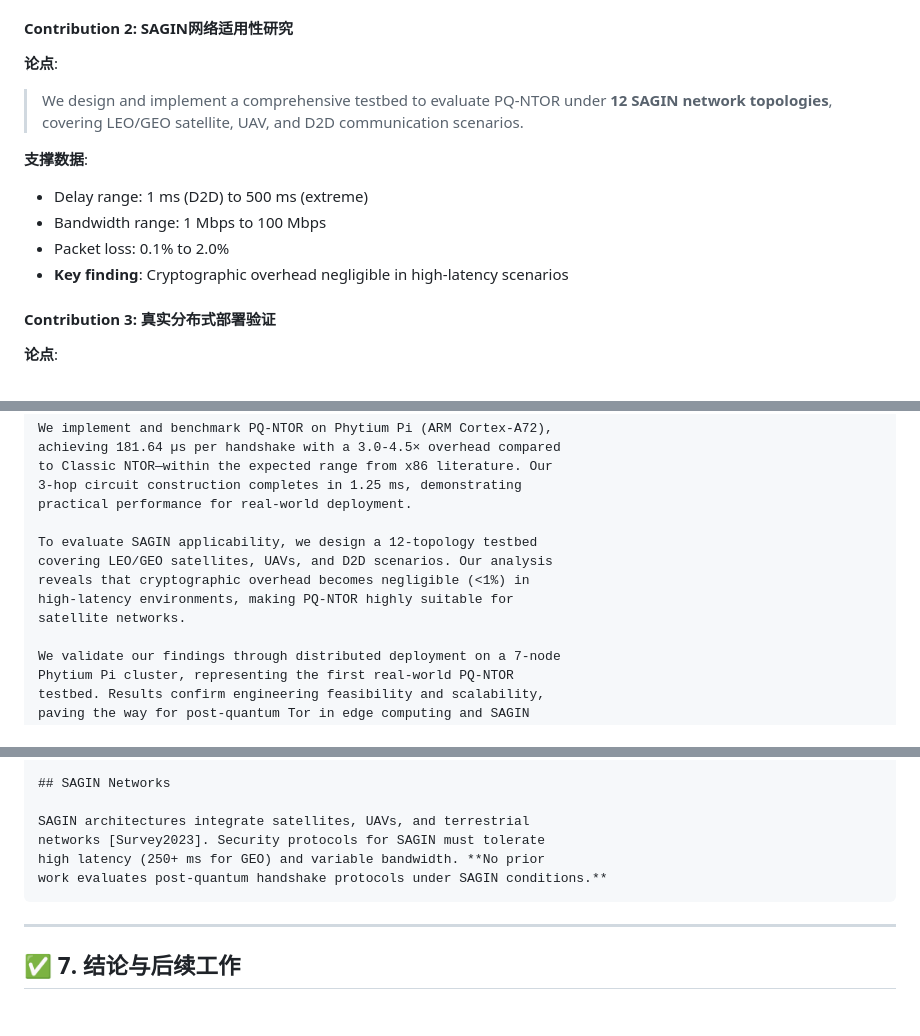
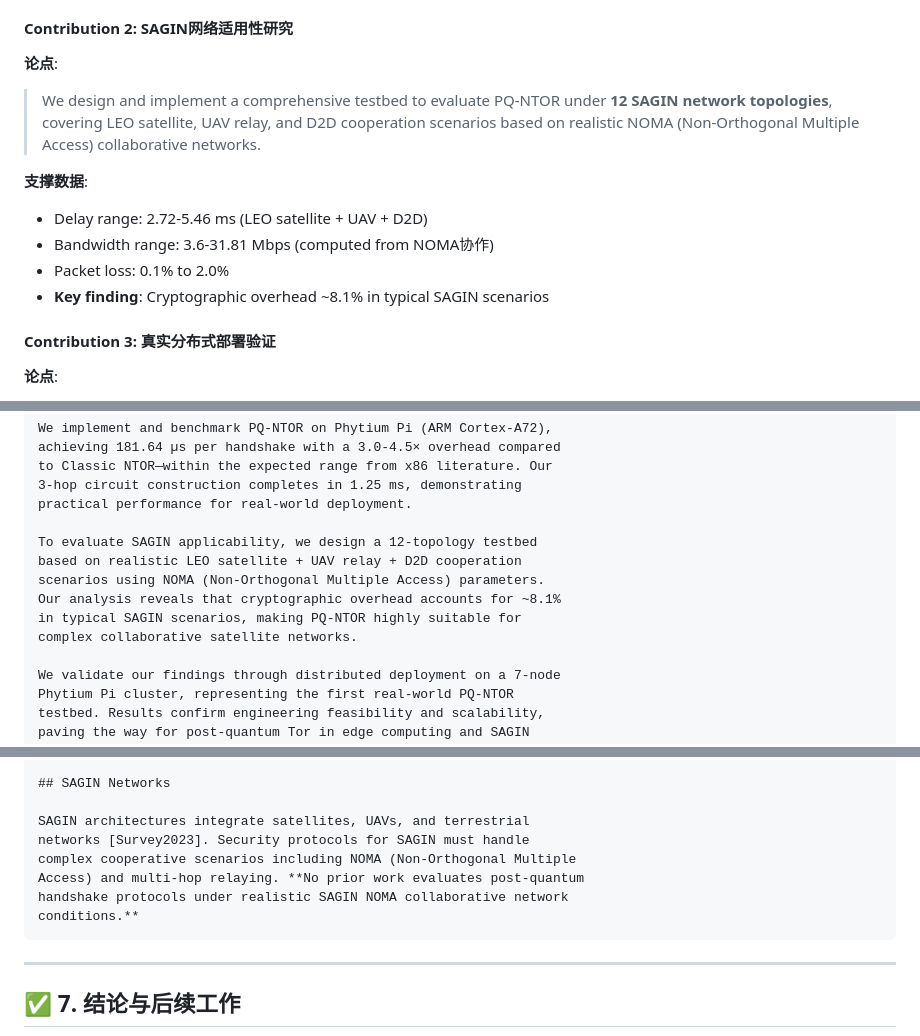
Before and after one commit to hmx615/pq-ntor-experiment, a Markdown page: PERFORMANCE_COMPARISON_ANALYSIS.md, 3 parts joined by grey strips. GitHub-like rendering; blank space fills up the shorter version.

````diff
--- a/PERFORMANCE_COMPARISON_ANALYSIS.md
+++ b/PERFORMANCE_COMPARISON_ANALYSIS.md
@@ -439,13 +441,13 @@ in literature [cite: arXiv2025/479].
 #### Contribution 2: SAGIN网络适用性研究
 
 **论点**:
-> We design and implement a comprehensive testbed to evaluate PQ-NTOR under **12 SAGIN network topologies**, covering LEO/GEO satellite, UAV, and D2D communication scenarios.
+> We design and implement a comprehensive testbed to evaluate PQ-NTOR under **12 SAGIN network topologies**, covering LEO satellite, UAV relay, and D2D cooperation scenarios based on realistic NOMA (Non-Orthogonal Multiple Access) collaborative networks.
 
 **支撑数据**:
-- Delay range: 1 ms (D2D) to 500 ms (extreme)
-- Bandwidth range: 1 Mbps to 100 Mbps
+- Delay range: 2.72-5.46 ms (LEO satellite + UAV + D2D)
+- Bandwidth range: 3.6-31.81 Mbps (computed from NOMA协作)
 - Packet loss: 0.1% to 2.0%
-- **Key finding**: Cryptographic overhead negligible in high-latency scenarios
+- **Key finding**: Cryptographic overhead ~8.1% in typical SAGIN scenarios
 
 #### Contribution 3: 真实分布式部署验证
 
@@ -539,10 +542,11 @@ to Classic NTOR—within the expected range from x86 literature. Our
 practical performance for real-world deployment.
 
 To evaluate SAGIN applicability, we design a 12-topology testbed
-covering LEO/GEO satellites, UAVs, and D2D scenarios. Our analysis
-reveals that cryptographic overhead becomes negligible (<1%) in
-high-latency environments, making PQ-NTOR highly suitable for
-satellite networks.
+based on realistic LEO satellite + UAV relay + D2D cooperation
+scenarios using NOMA (Non-Orthogonal Multiple Access) parameters.
+Our analysis reveals that cryptographic overhead accounts for ~8.1%
+in typical SAGIN scenarios, making PQ-NTOR highly suitable for
+complex collaborative satellite networks.
 
 We validate our findings through distributed deployment on a 7-node
 Phytium Pi cluster, representing the first real-world PQ-NTOR
@@ -572,9 +576,11 @@ performance ARM64 platforms.**
 ## SAGIN Networks
 
 SAGIN architectures integrate satellites, UAVs, and terrestrial
-networks [Survey2023]. Security protocols for SAGIN must tolerate
-high latency (250+ ms for GEO) and variable bandwidth. **No prior
-work evaluates post-quantum handshake protocols under SAGIN conditions.**
+networks [Survey2023]. Security protocols for SAGIN must handle
+complex cooperative scenarios including NOMA (Non-Orthogonal Multiple
+Access) and multi-hop relaying. **No prior work evaluates post-quantum
+handshake protocols under realistic SAGIN NOMA collaborative network
+conditions.**
 ```
 
 ---
````
Also changed, not shown: other parts of PERFORMANCE_COMPARISON_ANALYSIS.md (+29 -26 lines), 7PI_FINAL_TEST_PLAN.md (+38 -22 lines).
